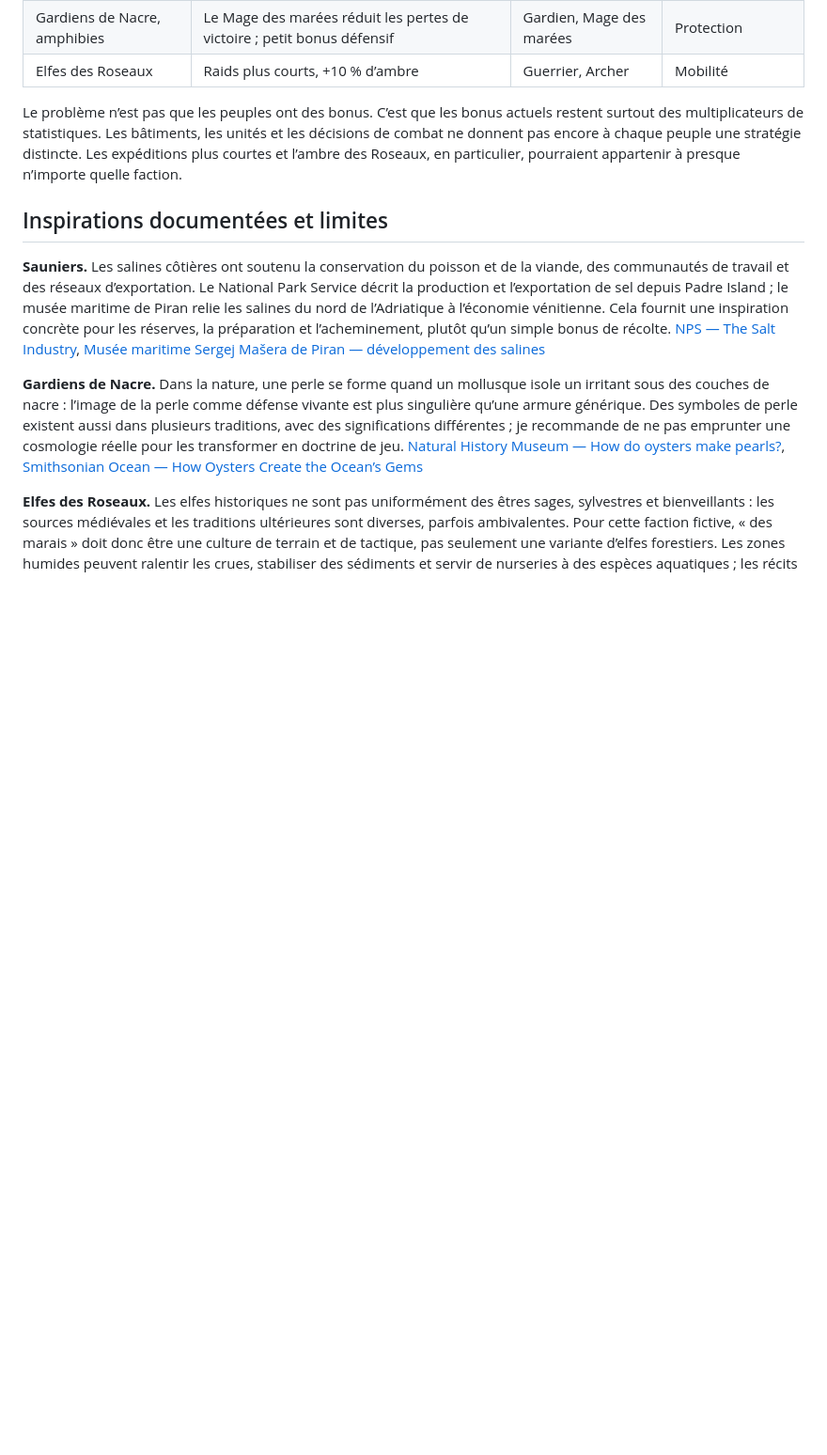
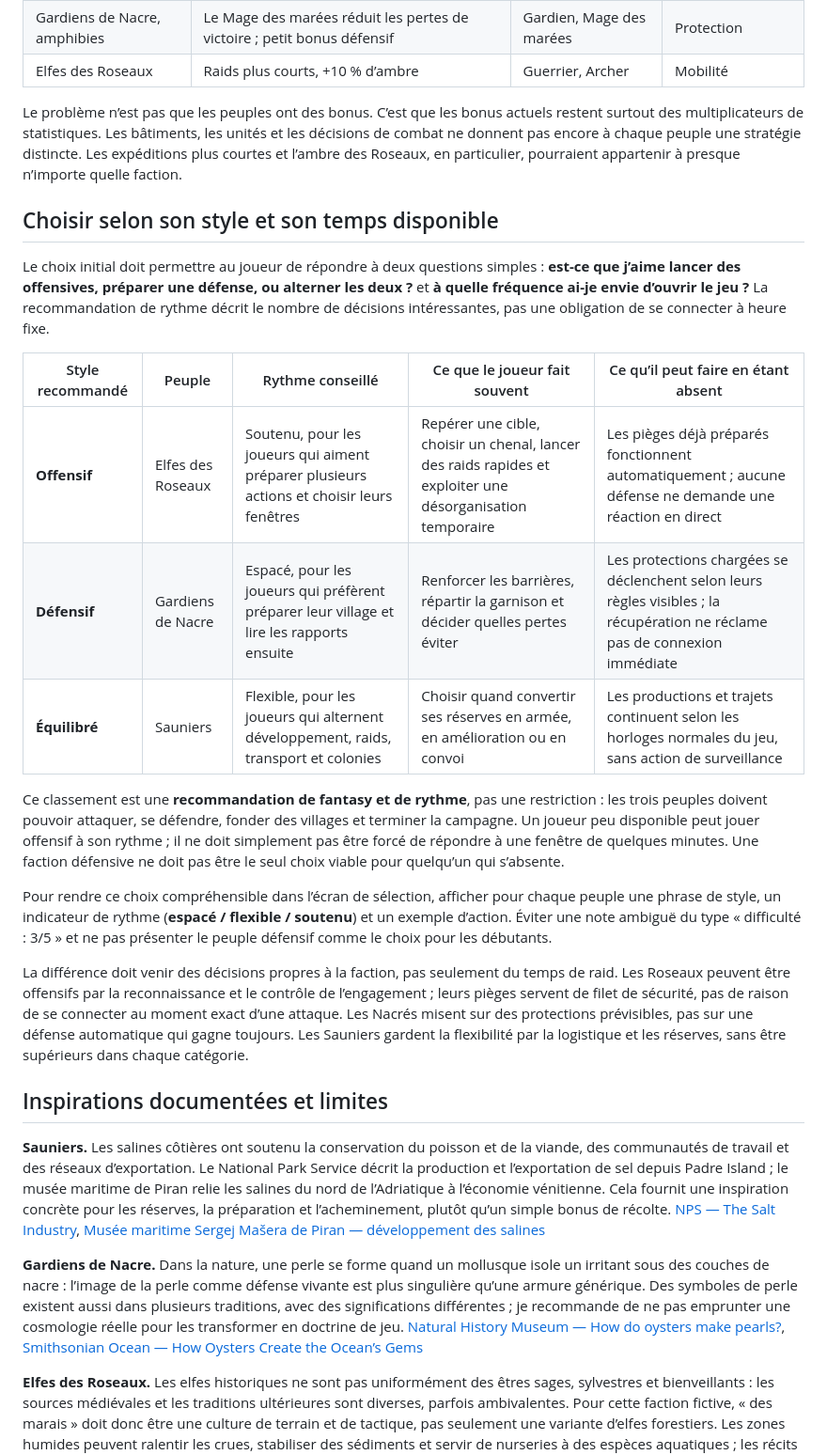
Before and after one commit to Gioovannii/Maree-dambre, a Markdown page: docs/ETUDE-IDENTITE-PEUPLES.md, the part around the change. Shown at 94% size. Rendered like a GitHub page; blank space fills up the shorter version.

Commit message:
Map people to player styles and activity rhythms

```diff
--- a/docs/ETUDE-IDENTITE-PEUPLES.md
+++ b/docs/ETUDE-IDENTITE-PEUPLES.md
@@ -24,6 +24,22 @@ Les propositions réutilisent bois, ambre et vivres. Elles n’ajoutent pas une
 | Elfes des Roseaux | Raids plus courts, +10 % d’ambre | Guerrier, Archer | Mobilité |
 
 Le problème n’est pas que les peuples ont des bonus. C’est que les bonus actuels restent surtout des multiplicateurs de statistiques. Les bâtiments, les unités et les décisions de combat ne donnent pas encore à chaque peuple une stratégie distincte. Les expéditions plus courtes et l’ambre des Roseaux, en particulier, pourraient appartenir à presque n’importe quelle faction.
+
+## Choisir selon son style et son temps disponible
+
+Le choix initial doit permettre au joueur de répondre à deux questions simples : **est-ce que j’aime lancer des offensives, préparer une défense, ou alterner les deux ?** et **à quelle fréquence ai-je envie d’ouvrir le jeu ?** La recommandation de rythme décrit le nombre de décisions intéressantes, pas une obligation de se connecter à heure fixe.
+
+| Style recommandé | Peuple | Rythme conseillé | Ce que le joueur fait souvent | Ce qu’il peut faire en étant absent |
+| --- | --- | --- | --- | --- |
+| **Offensif** | Elfes des Roseaux | Soutenu, pour les joueurs qui aiment préparer plusieurs actions et choisir leurs fenêtres | Repérer une cible, choisir un chenal, lancer des raids rapides et exploiter une désorganisation temporaire | Les pièges déjà préparés fonctionnent automatiquement ; aucune défense ne demande une réaction en direct |
+| **Défensif** | Gardiens de Nacre | Espacé, pour les joueurs qui préfèrent préparer leur village et lire les rapports ensuite | Renforcer les barrières, répartir la garnison et décider quelles pertes éviter | Les protections chargées se déclenchent selon leurs règles visibles ; la récupération ne réclame pas de connexion immédiate |
+| **Équilibré** | Sauniers | Flexible, pour les joueurs qui alternent développement, raids, transport et colonies | Choisir quand convertir ses réserves en armée, en amélioration ou en convoi | Les productions et trajets continuent selon les horloges normales du jeu, sans action de surveillance |
+
+Ce classement est une **recommandation de fantasy et de rythme**, pas une restriction : les trois peuples doivent pouvoir attaquer, se défendre, fonder des villages et terminer la campagne. Un joueur peu disponible peut jouer offensif à son rythme ; il ne doit simplement pas être forcé de répondre à une fenêtre de quelques minutes. Une faction défensive ne doit pas être le seul choix viable pour quelqu’un qui s’absente.
+
+Pour rendre ce choix compréhensible dans l’écran de sélection, afficher pour chaque peuple une phrase de style, un indicateur de rythme (**espacé / flexible / soutenu**) et un exemple d’action. Éviter une note ambiguë du type « difficulté : 3/5 » et ne pas présenter le peuple défensif comme le choix pour les débutants.
+
+La différence doit venir des décisions propres à la faction, pas seulement du temps de raid. Les Roseaux peuvent être offensifs par la reconnaissance et le contrôle de l’engagement ; leurs pièges servent de filet de sécurité, pas de raison de se connecter au moment exact d’une attaque. Les Nacrés misent sur des protections prévisibles, pas sur une défense automatique qui gagne toujours. Les Sauniers gardent la flexibilité par la logistique et les réserves, sans être supérieurs dans chaque catégorie.
 
 ## Inspirations documentées et limites
 
```
